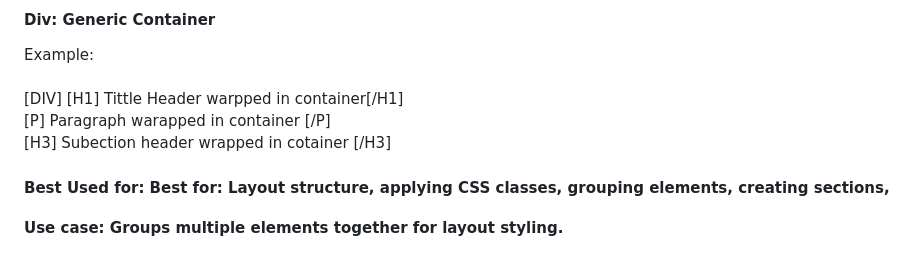
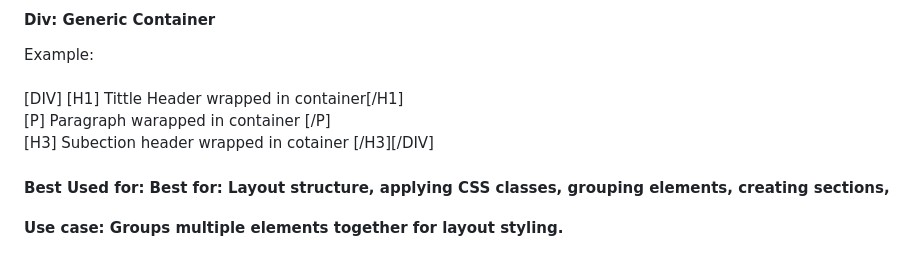
Before and after one commit to Zachc0des/Zachc0des-Portfolio, a Markdown page: Html.Css.Guide.md, the part around the change. Drawn GitHub-style.

Commit message:
Fix typos in HTML/CSS guide

```diff
--- a/Html.Css.Guide.md
+++ b/Html.Css.Guide.md
@@ -83,9 +83,9 @@
  <h4>Div: Generic Container </h4>
 
  Example: <br> <br>
- [DIV] [H1] Tittle Header warpped in container[/H1]<br>
+ [DIV] [H1] Tittle Header wrapped in container[/H1]<br>
   [P] Paragraph warapped in container [/P]<br>
-  [H3] Subection header wrapped in cotainer [/H3]
+  [H3] Subection header wrapped in cotainer [/H3][/DIV]
  <h4>Best Used for: Best for: Layout structure, applying CSS classes, grouping elements, creating sections, <br><br>
  Use case: Groups multiple elements together for layout styling.</h4>
 
```
